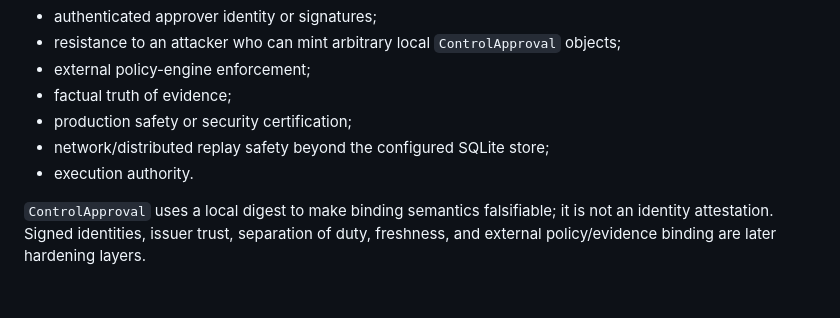
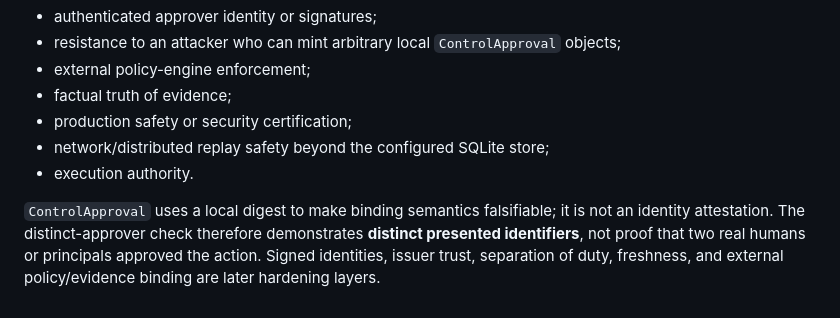
Before and after one commit to VrtxOmega/veritas, a Markdown page: AGENT_GATE_DEMONSTRATOR.md, the part around the change. Drawn GitHub-style.

Commit message:
docs(agent-gate): clarify local approval identity boundary

```diff
--- a/AGENT_GATE_DEMONSTRATOR.md
+++ b/AGENT_GATE_DEMONSTRATOR.md
@@ -65,4 +65,4 @@ v0.1 does **not** establish:
 - network/distributed replay safety beyond the configured SQLite store;
 - execution authority.
 
-`ControlApproval` uses a local digest to make binding semantics falsifiable; it is not an identity attestation. Signed identities, issuer trust, separation of duty, freshness, and external policy/evidence binding are later hardening layers.
+`ControlApproval` uses a local digest to make binding semantics falsifiable; it is not an identity attestation. The distinct-approver check therefore demonstrates **distinct presented identifiers**, not proof that two real humans or principals approved the action. Signed identities, issuer trust, separation of duty, freshness, and external policy/evidence binding are later hardening layers.
```
